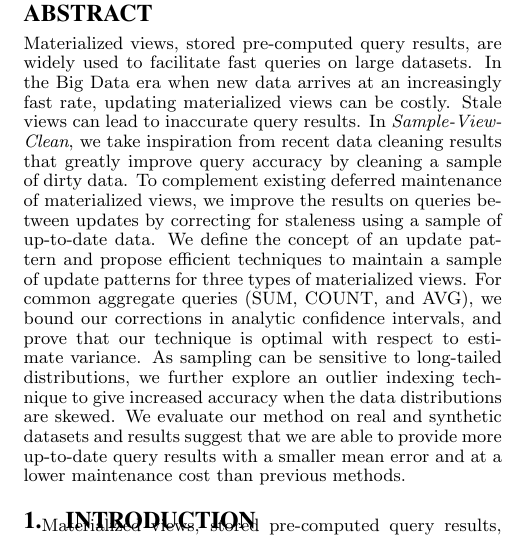
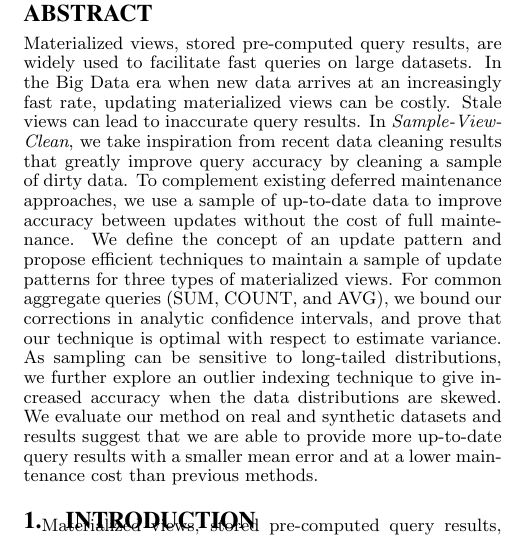
Before and after one commit to sjyk/sampleclean-matview, a LaTeX paper (outline.tex): part of one column of page 1 of 12, cut so that both start at the same text. Compiled offline with pdfLaTeX.

Commit message:
New abstract

```diff
--- a/outline.tex
+++ b/outline.tex
@@ -108,7 +108,7 @@ Materialized views, stored pre-computed query results, are widely used to facili
 In the Big Data era when new data arrives at an increasingly fast rate, updating materialized views can be costly.
 Stale views can lead to inaccurate query results.
 In \emph{Sample-View-Clean}, we take inspiration from recent data cleaning results that greatly improve query accuracy by cleaning a sample of dirty data.
-To complement existing deferred maintenance of materialized views, we improve the results on queries between updates by correcting for staleness using a sample of up-to-date data.
+To complement existing deferred maintenance approaches, we use a sample of up-to-date data to improve accuracy between updates without the cost of full maintenance.
 We define the concept of an update pattern and propose efficient techniques to maintain a sample of update patterns for three types of materialized views. For common aggregate queries (SUM, COUNT, and AVG), we bound our corrections in analytic confidence intervals, and prove that our technique is optimal with respect to estimate variance.
 As sampling can be sensitive to long-tailed distributions, we further explore an outlier indexing technique to give increased accuracy when the data distributions are skewed.
 We evaluate our method on real and synthetic datasets and results suggest that we are able to provide more up-to-date query results with a smaller mean error and at a lower maintenance cost than previous methods.
```
